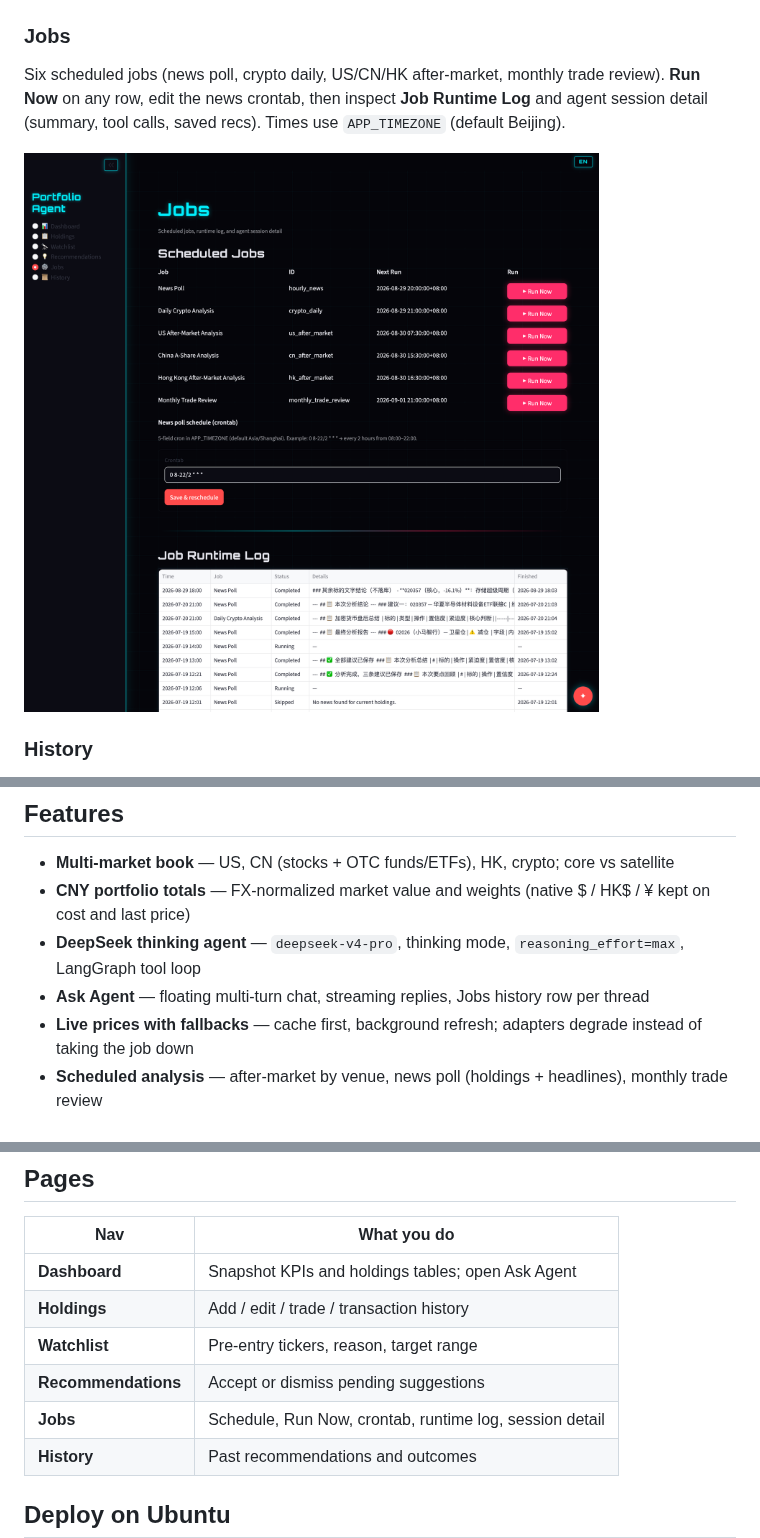
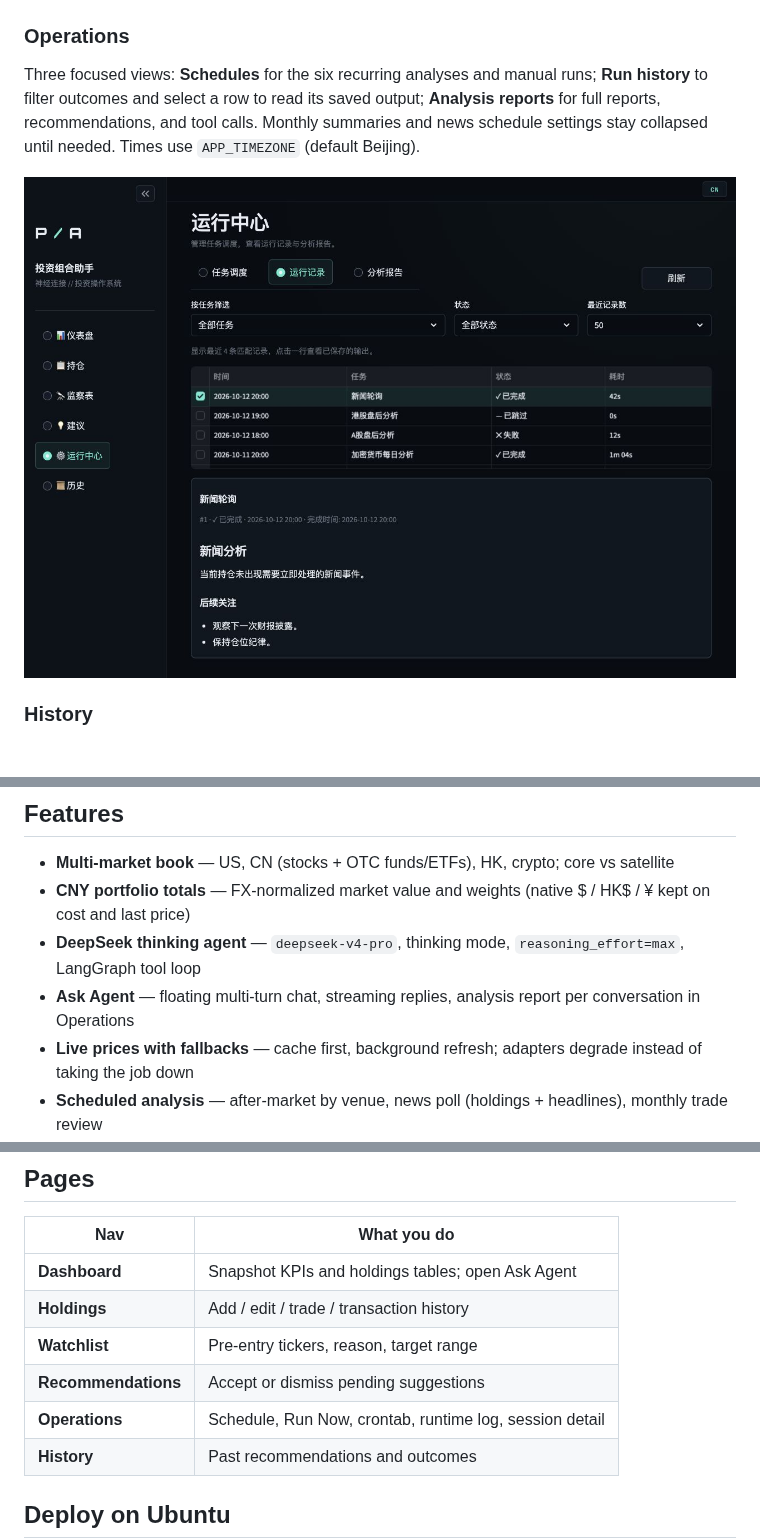
Before and after one commit to panyangbaise-bit/portfolio-agent, a Markdown page: README.md, 3 parts joined by grey strips. Rendered like a GitHub page; pictures changed too: docs/screenshots/operations.jpg (added).

Commit message:
改名为 运行中心 / Operations，并完成页面重组： - 任务调度：紧凑展示，状态自动刷新。 - 运行记录：支持筛选，选择记录后查看输出。 - 分析报告：正文、建议、工具调用分开阅读，月报默认收起。 同时修复了失败/跳过误显示“完成”、重复手动启动、日志被截断的问题，并更新中英文文档。

```diff
--- a/README.md
+++ b/README.md
@@ -40,11 +40,11 @@ Pending agent suggestions with confidence, urgency, and reasoning. **Accept** or
 
 ![Recommendations](docs/screenshots/recommendations.png)
 
-### Jobs
+### Operations
 
-Six scheduled jobs (news poll, crypto daily, US/CN/HK after-market, monthly trade review). **Run Now** on any row, edit the news crontab, then inspect **Job Runtime Log** and agent session detail (summary, tool calls, saved recs). Times use `APP_TIMEZONE` (default Beijing).
+Three focused views: **Schedules** for the six recurring analyses and manual runs; **Run history** to filter outcomes and select a row to read its saved output; **Analysis reports** for full reports, recommendations, and tool calls. Monthly summaries and news schedule settings stay collapsed until needed. Times use `APP_TIMEZONE` (default Beijing).
 
-![Jobs](docs/screenshots/jobs.png)
+![Operations](docs/screenshots/operations.jpg)
 
 ### History
 
@@ -63,7 +63,7 @@ Optional send-only pushes when analysis finishes (plain text; Accept/Dismiss sta
 - **Multi-market book** — US, CN (stocks + OTC funds/ETFs), HK, crypto; core vs satellite
 - **CNY portfolio totals** — FX-normalized market value and weights (native $ / HK$ / ¥ kept on cost and last price)
 - **DeepSeek thinking agent** — `deepseek-v4-pro`, thinking mode, `reasoning_effort=max`, LangGraph tool loop
-- **Ask Agent** — floating multi-turn chat, streaming replies, Jobs history row per thread
+- **Ask Agent** — floating multi-turn chat, streaming replies, analysis report per conversation in Operations
 - **Live prices with fallbacks** — cache first, background refresh; adapters degrade instead of taking the job down
 - **Scheduled analysis** — after-market by venue, news poll (holdings + headlines), monthly trade review
 - **Decision log** — sessions, tool calls, recommendations, and user actions in SQLite
@@ -79,7 +79,7 @@ Optional send-only pushes when analysis finishes (plain text; Accept/Dismiss sta
 | **Holdings** | Add / edit / trade / transaction history |
 | **Watchlist** | Pre-entry tickers, reason, target range |
 | **Recommendations** | Accept or dismiss pending suggestions |
-| **Jobs** | Schedule, Run Now, crontab, runtime log, session detail |
+| **Operations** | Schedule, Run Now, crontab, runtime log, session detail |
 | **History** | Past recommendations and outcomes |
 
 ## Deploy on Ubuntu
```
Also changed, not shown: other parts of README.md (+2 -2 lines), README_CN.md (+6 -6 lines), 18 other files.
